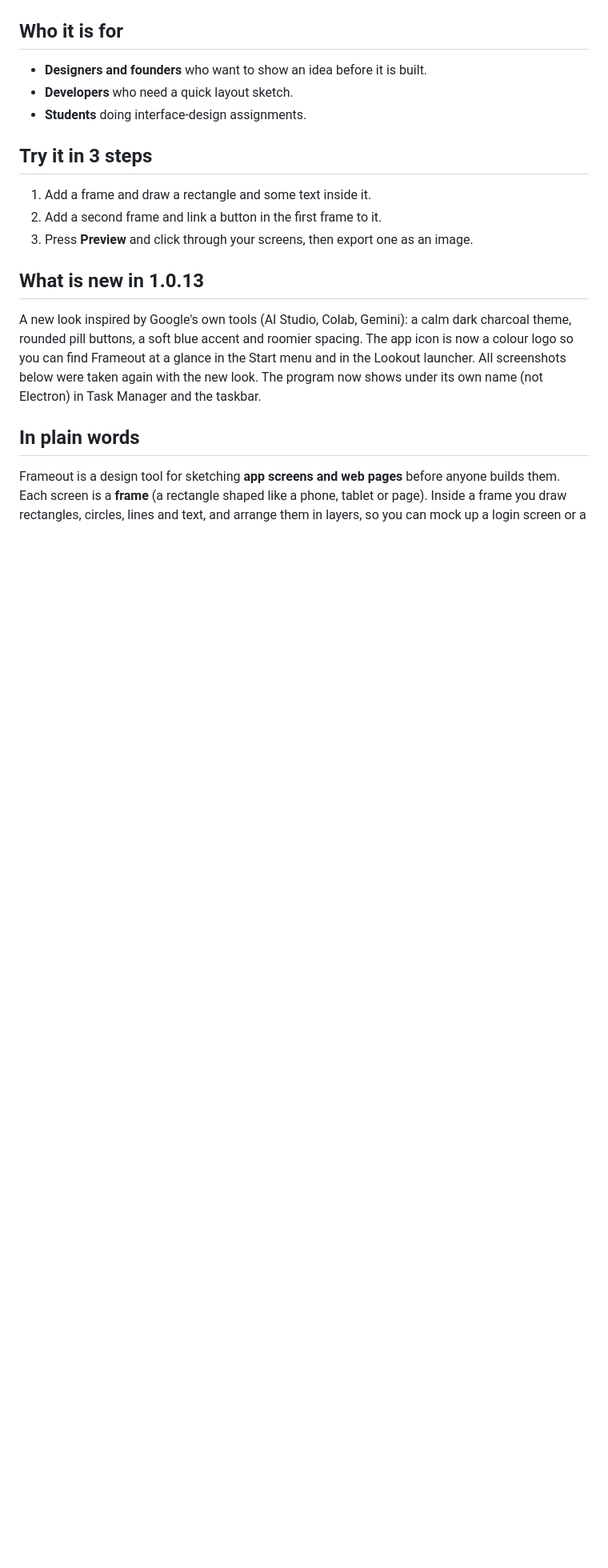
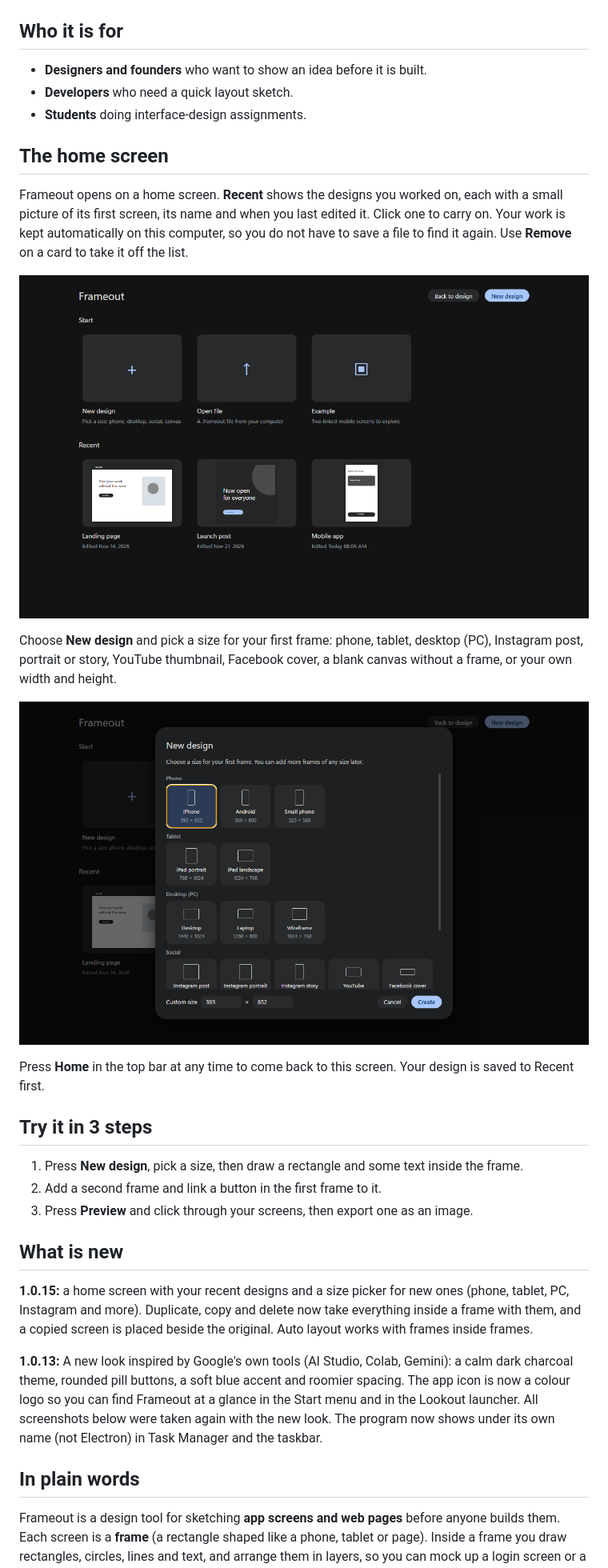
Before and after one commit to plawanpawin-byte/frameout, a Markdown page: README.md, the part around one of its changes. Shown at 80% size. GitHub-like rendering; pictures changed too: screenshots/06-home.png (added), screenshots/07-new-design.png (added); blank space fills up the shorter version.

```diff
--- a/README.md
+++ b/README.md
@@ -30,15 +30,29 @@ Then comes the part that makes it a prototype: you can **link a shape to another
 - **Developers** who need a quick layout sketch.
 - **Students** doing interface-design assignments.
 
+## The home screen
+
+Frameout opens on a home screen. **Recent** shows the designs you worked on, each with a small picture of its first screen, its name and when you last edited it. Click one to carry on. Your work is kept automatically on this computer, so you do not have to save a file to find it again. Use **Remove** on a card to take it off the list.
+
+![Home screen](screenshots/06-home.png)
+
+Choose **New design** and pick a size for your first frame: phone, tablet, desktop (PC), Instagram post, portrait or story, YouTube thumbnail, Facebook cover, a blank canvas without a frame, or your own width and height.
+
+![New design sizes](screenshots/07-new-design.png)
+
+Press **Home** in the top bar at any time to come back to this screen. Your design is saved to Recent first.
+
 ## Try it in 3 steps
 
-1. Add a frame and draw a rectangle and some text inside it.
+1. Press **New design**, pick a size, then draw a rectangle and some text inside the frame.
 2. Add a second frame and link a button in the first frame to it.
 3. Press **Preview** and click through your screens, then export one as an image.
 
-## What is new in 1.0.13
+## What is new
 
-A new look inspired by Google's own tools (AI Studio, Colab, Gemini): a calm dark charcoal theme, rounded pill buttons, a soft blue accent and roomier spacing. The app icon is now a colour logo so you can find Frameout at a glance in the Start menu and in the Lookout launcher. All screenshots below were taken again with the new look. The program now shows under its own name (not Electron) in Task Manager and the taskbar.
+**1.0.15:** a home screen with your recent designs and a size picker for new ones (phone, tablet, PC, Instagram and more). Duplicate, copy and delete now take everything inside a frame with them, and a copied screen is placed beside the original. Auto layout works with frames inside frames.
+
+**1.0.13:** A new look inspired by Google's own tools (AI Studio, Colab, Gemini): a calm dark charcoal theme, rounded pill buttons, a soft blue accent and roomier spacing. The app icon is now a colour logo so you can find Frameout at a glance in the Start menu and in the Lookout launcher. All screenshots below were taken again with the new look. The program now shows under its own name (not Electron) in Task Manager and the taskbar.
 
 ## In plain words
 
```
Also changed, not shown: other parts of README.md (+14 -2 lines), screenshots/01-canvas.png, screenshots/02-layer-properties.png, screenshots/03-multi-select.png, 3 other files.
